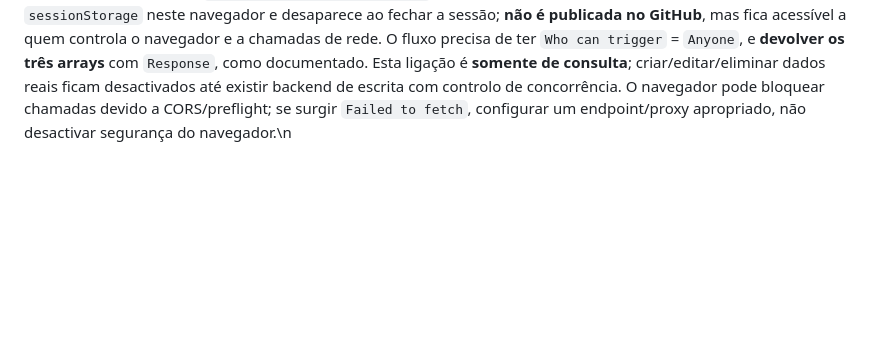
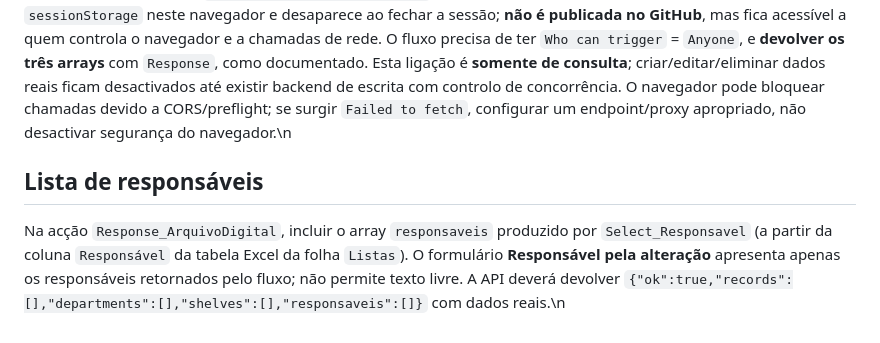
Before and after one commit to sirmotors4-questionarios/ArquivoDigital, a Markdown page: README.md, the part around the change. Drawn GitHub-style; blank space fills up the shorter version.

Commit message:
Popular Select Responsável com dados da API do Arquivo Digital

```diff
--- a/README.md
+++ b/README.md
@@ -43,3 +43,6 @@ Os registos retornados devem conter **ID único** e localização exclusiva. Os
 
 O botão de eliminação apaga o registo no modo demonstração. Em produção, considere uma política de arquivo/inactivação e trilho de auditoria antes de permitir apagar definitivamente.
 \n## Posições disponíveis\n\nAo escolher a prateleira, o formulário mostra **apenas as posições livres**, de 1 até ao maior número de posição já ocupado nessa prateleira **mais 1**. Ex.: ocupadas 1, 2 e 4 → opções 3 e 5. Numa prateleira vazia mostra 1. Ao editar, a posição actual do próprio documento continua disponível. A validação final de exclusividade deve ocorrer no backend, incluindo chamadas simultâneas.\n\n## Consulta directa no website (fase de testes)\n\nClique em **Ligar SharePoint**, cole a URL HTTP do fluxo `API_ArquivoDigital_Consultar`, guarde e clique em **Actualizar**. A URL fica em `sessionStorage` neste navegador e desaparece ao fechar a sessão; **não é publicada no GitHub**, mas fica acessível a quem controla o navegador e a chamadas de rede. O fluxo precisa de ter `Who can trigger` = `Anyone`, e **devolver os três arrays** com `Response`, como documentado. Esta ligação é **somente de consulta**; criar/editar/eliminar dados reais ficam desactivados até existir backend de escrita com controlo de concorrência. O navegador pode bloquear chamadas devido a CORS/preflight; se surgir `Failed to fetch`, configurar um endpoint/proxy apropriado, não desactivar segurança do navegador.\n
+## Lista de responsáveis
+
+Na acção `Response_ArquivoDigital`, incluir o array `responsaveis` produzido por `Select_Responsavel` (a partir da coluna `Responsável` da tabela Excel da folha `Listas`). O formulário **Responsável pela alteração** apresenta apenas os responsáveis retornados pelo fluxo; não permite texto livre. A API deverá devolver `{"ok":true,"records":[],"departments":[],"shelves":[],"responsaveis":[]}` com dados reais.\n
```
